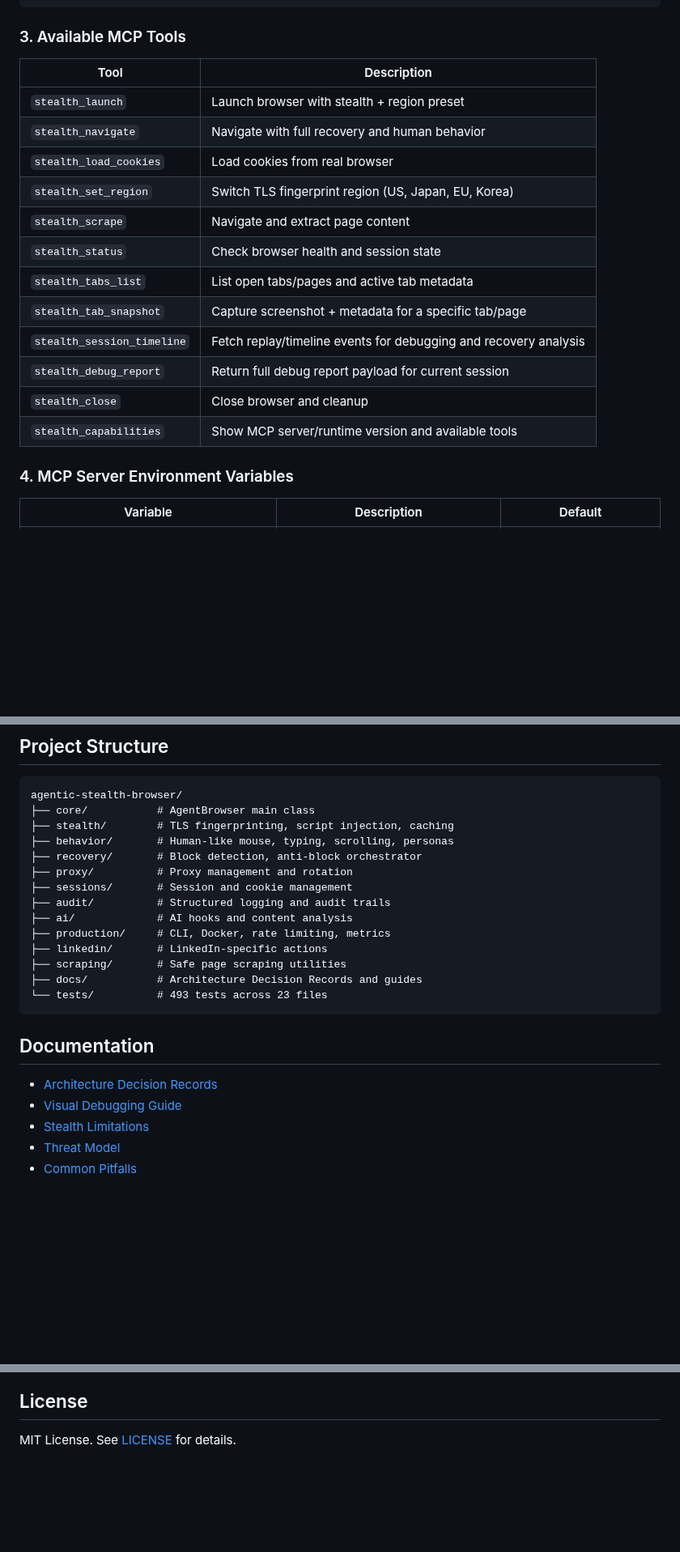
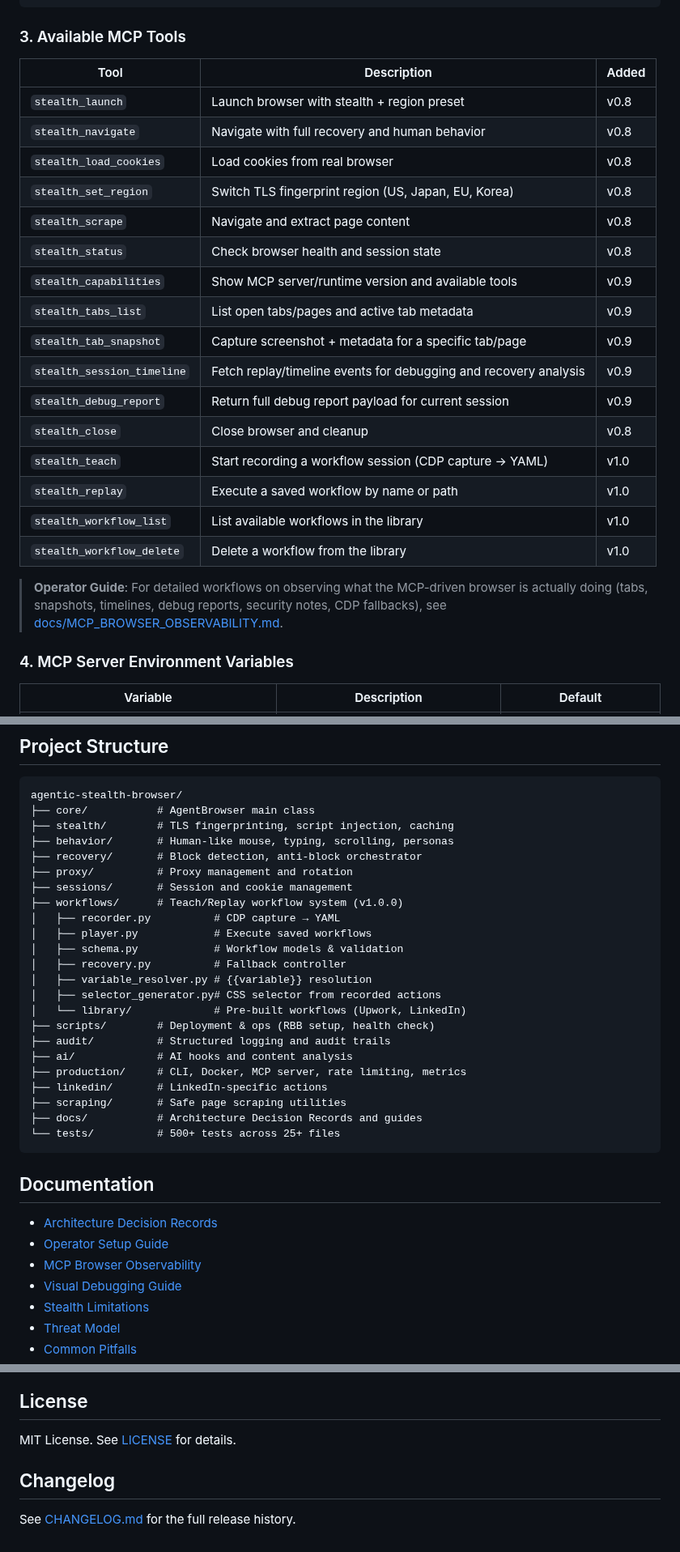
Before and after one commit to shanewas/agentic-stealth-browser, a Markdown page: README.md, 3 parts joined by grey strips. Shown at 81% size. Rendered like a GitHub page; blank space fills up the shorter version.

````diff
--- a/README.md
+++ b/README.md
@@ -124,20 +209,26 @@ pip install agentic-stealth-browser
 
 ### 3. Available MCP Tools
 
-| Tool | Description |
-|---|---|
-| `stealth_launch` | Launch browser with stealth + region preset |
-| `stealth_navigate` | Navigate with full recovery and human behavior |
-| `stealth_load_cookies` | Load cookies from real browser |
-| `stealth_set_region` | Switch TLS fingerprint region (US, Japan, EU, Korea) |
-| `stealth_scrape` | Navigate and extract page content |
-| `stealth_status` | Check browser health and session state |
-| `stealth_tabs_list` | List open tabs/pages and active tab metadata |
-| `stealth_tab_snapshot` | Capture screenshot + metadata for a specific tab/page |
-| `stealth_session_timeline` | Fetch replay/timeline events for debugging and recovery analysis |
-| `stealth_debug_report` | Return full debug report payload for current session |
-| `stealth_close` | Close browser and cleanup |
-| `stealth_capabilities` | Show MCP server/runtime version and available tools |
+| Tool | Description | Added |
+|---|---|---|
+| `stealth_launch` | Launch browser with stealth + region preset | v0.8 |
+| `stealth_navigate` | Navigate with full recovery and human behavior | v0.8 |
+| `stealth_load_cookies` | Load cookies from real browser | v0.8 |
+| `stealth_set_region` | Switch TLS fingerprint region (US, Japan, EU, Korea) | v0.8 |
+| `stealth_scrape` | Navigate and extract page content | v0.8 |
+| `stealth_status` | Check browser health and session state | v0.8 |
+| `stealth_capabilities` | Show MCP server/runtime version and available tools | v0.9 |
+| `stealth_tabs_list` | List open tabs/pages and active tab metadata | v0.9 |
+| `stealth_tab_snapshot` | Capture screenshot + metadata for a specific tab/page | v0.9 |
+| `stealth_session_timeline` | Fetch replay/timeline events for debugging and recovery analysis | v0.9 |
+| `stealth_debug_report` | Return full debug report payload for current session | v0.9 |
+| `stealth_close` | Close browser and cleanup | v0.8 |
+| `stealth_teach` | Start recording a workflow session (CDP capture → YAML) | v1.0 |
+| `stealth_replay` | Execute a saved workflow by name or path | v1.0 |
+| `stealth_workflow_list` | List available workflows in the library | v1.0 |
+| `stealth_workflow_delete` | Delete a workflow from the library | v1.0 |
+
+> **Operator Guide**: For detailed workflows on observing what the MCP-driven browser is actually doing (tabs, snapshots, timelines, debug reports, security notes, CDP fallbacks), see [docs/MCP_BROWSER_OBSERVABILITY.md](docs/MCP_BROWSER_OBSERVABILITY.md).
 
 ### 4. MCP Server Environment Variables
 
@@ -180,18 +269,29 @@ agentic-stealth-browser/
 ├── recovery/       # Block detection, anti-block orchestrator
 ├── proxy/          # Proxy management and rotation
 ├── sessions/       # Session and cookie management
+├── workflows/      # Teach/Replay workflow system (v1.0.0)
+│   ├── recorder.py          # CDP capture → YAML
+│   ├── player.py            # Execute saved workflows
+│   ├── schema.py            # Workflow models & validation
+│   ├── recovery.py          # Fallback controller
+│   ├── variable_resolver.py # {{variable}} resolution
+│   ├── selector_generator.py# CSS selector from recorded actions
+│   └── library/             # Pre-built workflows (Upwork, LinkedIn)
+├── scripts/        # Deployment & ops (RBB setup, health check)
 ├── audit/          # Structured logging and audit trails
 ├── ai/             # AI hooks and content analysis
-├── production/     # CLI, Docker, rate limiting, metrics
+├── production/     # CLI, Docker, MCP server, rate limiting, metrics
 ├── linkedin/       # LinkedIn-specific actions
 ├── scraping/       # Safe page scraping utilities
 ├── docs/           # Architecture Decision Records and guides
-└── tests/          # 493 tests across 23 files
+└── tests/          # 500+ tests across 25+ files
 ```
 
 ## Documentation
 
 - [Architecture Decision Records](docs/adr/)
+- [Operator Setup Guide](docs/OPERATOR_SETUP.md)
+- [MCP Browser Observability](docs/MCP_BROWSER_OBSERVABILITY.md)
 - [Visual Debugging Guide](docs/VISUAL_DEBUGGING.md)
 - [Stealth Limitations](docs/STEALTH_LIMITATIONS.md)
 - [Threat Model](docs/THREAT_MODEL.md)
@@ -228,3 +328,7 @@ See [CONTRIBUTING.md](CONTRIBUTING.md) for guidelines.
 ## License
 
 MIT License. See [LICENSE](LICENSE) for details.
+
+## Changelog
+
+See [CHANGELOG.md](CHANGELOG.md) for the full release history.
````
Also changed, not shown: other parts of README.md (+89 -6 lines).
